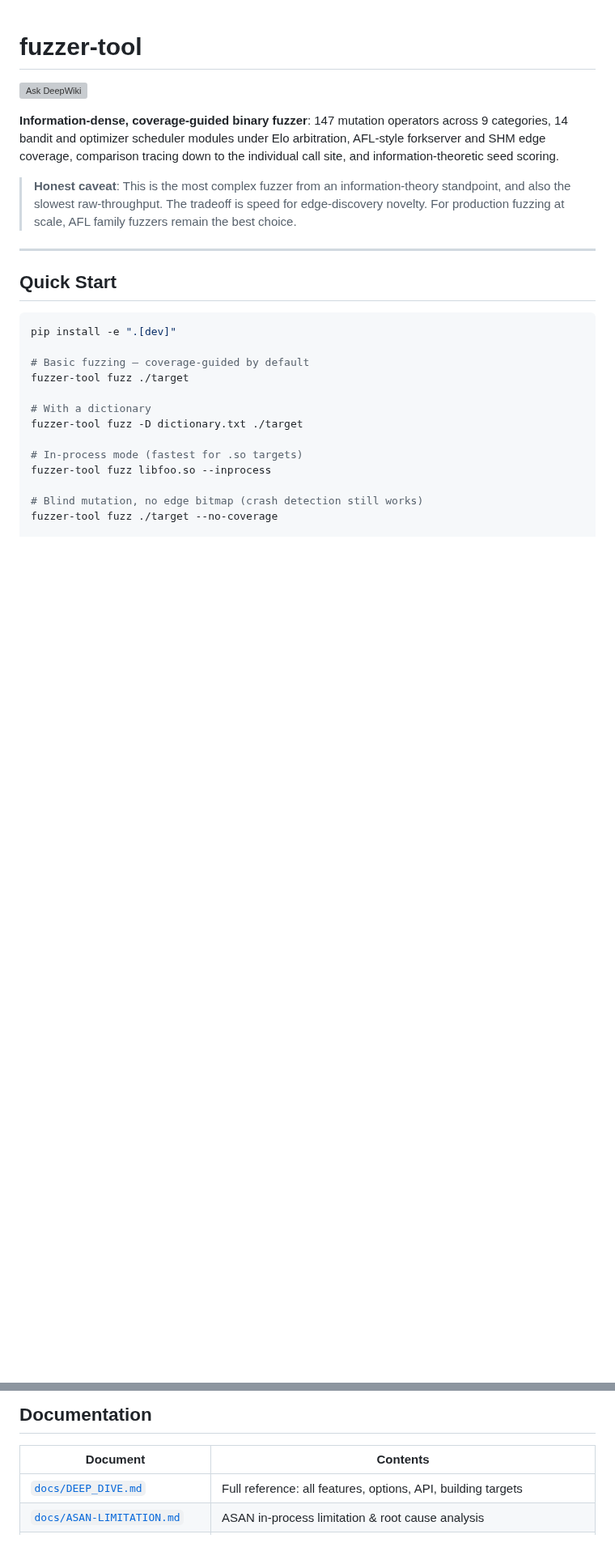
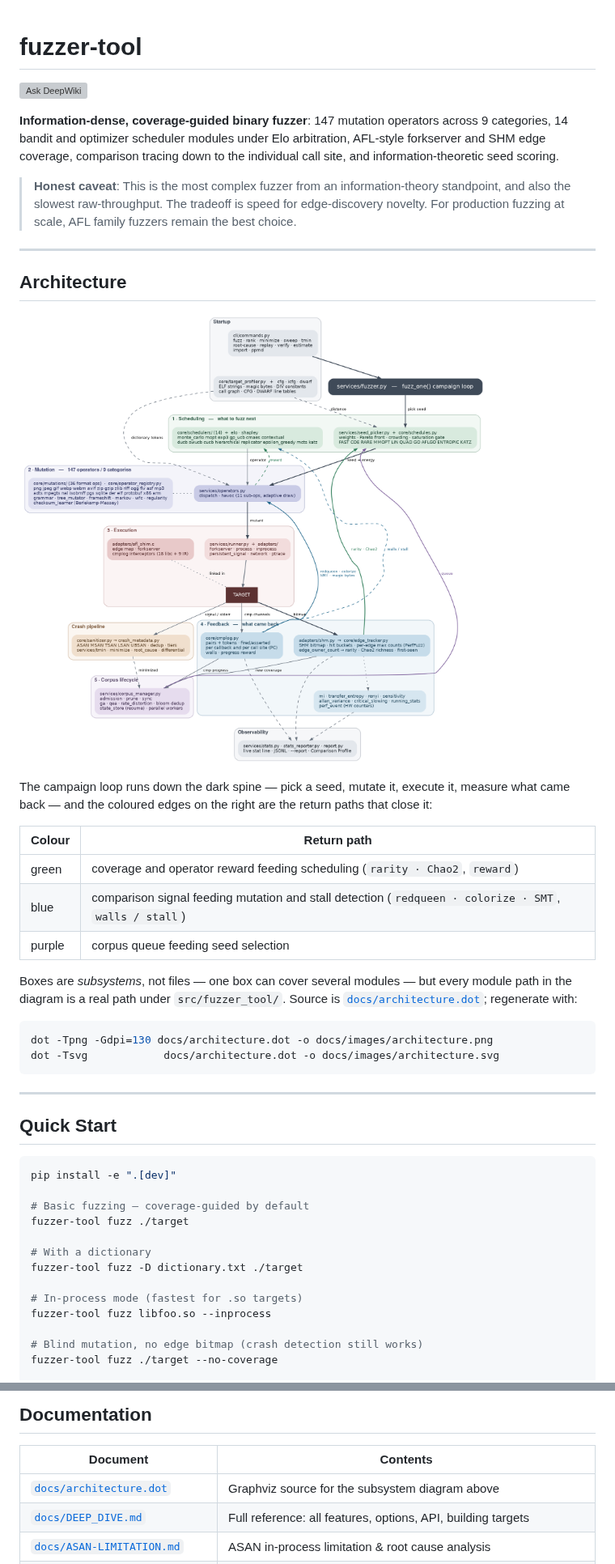
Before and after one commit to daedalus/fuzzer, a Markdown page: README.md, 2 parts joined by grey strips. Shown at 81% size. Drawn GitHub-style; pictures changed too: docs/images/architecture.png (added); blank space fills up the shorter version; grey boxes are pictures that could not be loaded.

Commit message:
docs(readme): add a subsystem architecture diagram
The README described every subsystem in prose but never showed how they
connect, so the shape of the campaign loop -- and which signals feed back
into which stage -- had to be reconstructed from the text.

Adds docs/architecture.dot as the source of truth, with rendered PNG and
SVG under docs/images/, and embeds the PNG in a new Architecture section
between the headline and Quick Start.

The layout puts the loop on a vertical spine (pick seed -> mutate ->
execute -> measure) and colours the return edges by what they carry:
green for coverage and operator reward into scheduling, blue for the
comparison signal into mutation and stall detection, purple for the
corpus queue into seed selection. Those return paths are the part the
prose was worst at conveying -- for example that cmplog feeds both the
mutation operators (redqueen, colorization, SMT, magic bytes) and the
bandits (walls, stall), which are two quite different couplings.

Boxes are subsystems rather than files: an earlier draft with one node
per module rendered as unreadable spaghetti, and a left-to-right variant
came out at a 5:1 aspect ratio that no README can display. The per-module
detail already lives in the feature sections and docs/DEEP_DIVE.md, so
the diagram deliberately merges (shm.py + edge_tracker.py into one
coverage box, elo/shapley into the scheduler box, the whole crash chain
into one). Every module path printed in a node is still a real path under
src/fuzzer_tool/, checked by extracting them from the labels and stating
them against the tree -- which is how the scheduler module name got
fixed from eps_greedy to epsilon_greedy before commit.

Committing the .dot alongside the images so the diagram stays reviewable
in diff and regenerable; the regen command is in the file header and in
the README section.

Known imprecision, left for a later pass: adapters/perf_event.py is drawn
inside the information-theoretic box for space reasons, though it is
really its own feedback channel off the target.

````diff
--- a/README.md
+++ b/README.md
@@ -5,6 +5,30 @@
 **Information-dense, coverage-guided binary fuzzer**: 147 mutation operators across 9 categories, 14 bandit and optimizer scheduler modules under Elo arbitration, AFL-style forkserver and SHM edge coverage, comparison tracing down to the individual call site, and information-theoretic seed scoring.
 
 > **Honest caveat**: This is the most complex fuzzer from an information-theory standpoint, and also the slowest raw-throughput. The tradeoff is speed for edge-discovery novelty. For production fuzzing at scale, AFL family fuzzers remain the best choice.
+
+---
+
+## Architecture
+
+![fuzzer-tool subsystem architecture](docs/images/architecture.png)
+
+The campaign loop runs down the dark spine — pick a seed, mutate it, execute it, measure what
+came back — and the coloured edges on the right are the return paths that close it:
+
+| Colour | Return path |
+|---|---|
+| green | coverage and operator reward feeding scheduling (`rarity · Chao2`, `reward`) |
+| blue | comparison signal feeding mutation and stall detection (`redqueen · colorize · SMT`, `walls / stall`) |
+| purple | corpus queue feeding seed selection |
+
+Boxes are *subsystems*, not files — one box can cover several modules — but every module path
+in the diagram is a real path under `src/fuzzer_tool/`. Source is
+[`docs/architecture.dot`](docs/architecture.dot); regenerate with:
+
+```bash
+dot -Tpng -Gdpi=130 docs/architecture.dot -o docs/images/architecture.png
+dot -Tsvg            docs/architecture.dot -o docs/images/architecture.svg
+```
 
 ---
 
@@ -435,6 +459,7 @@ verify the link before tuning schedulers or dictionaries. See
 
 | Document | Contents |
 |----------|----------|
+| [`docs/architecture.dot`](docs/architecture.dot) | Graphviz source for the subsystem diagram above |
 | [`docs/DEEP_DIVE.md`](docs/DEEP_DIVE.md) | Full reference: all features, options, API, building targets |
 | [`docs/ASAN-LIMITATION.md`](docs/ASAN-LIMITATION.md) | ASAN in-process limitation & root cause analysis |
 | [`docs/tracecmp-howto.md`](docs/tracecmp-howto.md) | Compiler-IR comparison tracing vendor build guide |
````
Also changed, not shown: 2 other files.
